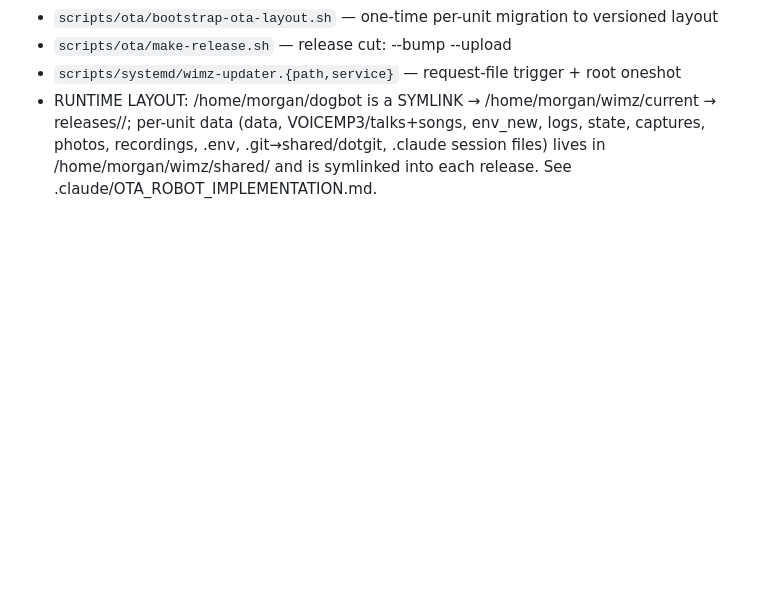
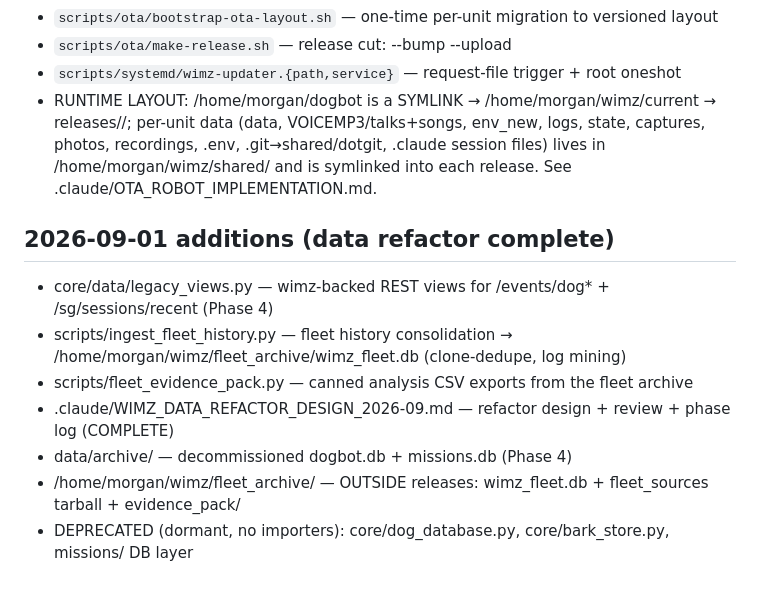
Before and after one commit to lolygagv2/dogbot, a Markdown page: .claude/WIM-Z_Project_Directory_Structure.md, the part around the change. Rendered like a GitHub page; blank space fills up the shorter version.

Commit message:
docs: directory structure — 2026-09-01 data-refactor additions
Co-Authored-By: Claude Fable 5 <noreply@anthropic.com>
Claude-Session: https://claude.ai/code/session_01RrVBdLKL1DEhh9J8KdyRrZ

```diff
--- a/.claude/WIM-Z_Project_Directory_Structure.md
+++ b/.claude/WIM-Z_Project_Directory_Structure.md
@@ -380,3 +380,12 @@ curl -X POST http://localhost:8000/audio/play/file \
 - `scripts/ota/make-release.sh` — release cut: --bump --upload
 - `scripts/systemd/wimz-updater.{path,service}` — request-file trigger + root oneshot
 - RUNTIME LAYOUT: /home/morgan/dogbot is a SYMLINK → /home/morgan/wimz/current → releases/<version>/; per-unit data (data, VOICEMP3/talks+songs, env_new, logs, state, captures, photos, recordings, .env, .git→shared/dotgit, .claude session files) lives in /home/morgan/wimz/shared/ and is symlinked into each release. See .claude/OTA_ROBOT_IMPLEMENTATION.md.
+
+## 2026-09-01 additions (data refactor complete)
+- core/data/legacy_views.py — wimz-backed REST views for /events/dog* + /sg/sessions/recent (Phase 4)
+- scripts/ingest_fleet_history.py — fleet history consolidation → /home/morgan/wimz/fleet_archive/wimz_fleet.db (clone-dedupe, log mining)
+- scripts/fleet_evidence_pack.py — canned analysis CSV exports from the fleet archive
+- .claude/WIMZ_DATA_REFACTOR_DESIGN_2026-09.md — refactor design + review + phase log (COMPLETE)
+- data/archive/ — decommissioned dogbot.db + missions.db (Phase 4)
+- /home/morgan/wimz/fleet_archive/ — OUTSIDE releases: wimz_fleet.db + fleet_sources tarball + evidence_pack/
+- DEPRECATED (dormant, no importers): core/dog_database.py, core/bark_store.py, missions/ DB layer
```
